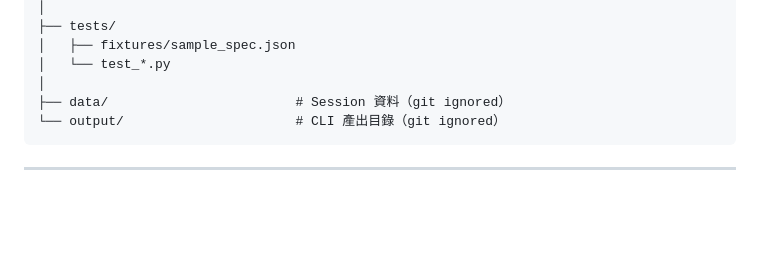
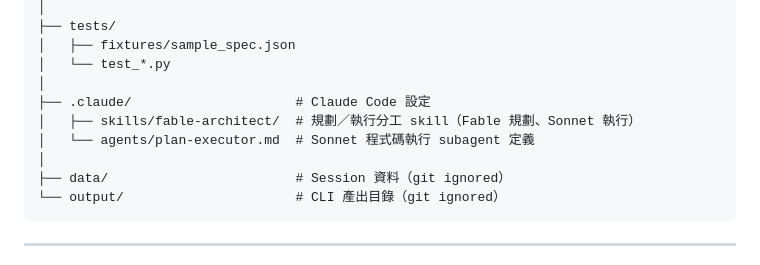
Before and after one commit to jjaass9507/SQL_agent, a Markdown page: README.md, the part around the change. Rendered like a GitHub page; blank space fills up the shorter version.

````diff
--- a/README.md
+++ b/README.md
@@ -294,6 +294,10 @@ SQL_agent/
 │   ├── fixtures/sample_spec.json
 │   └── test_*.py
 │
+├── .claude/                     # Claude Code 設定
+│   ├── skills/fable-architect/  # 規劃／執行分工 skill（Fable 規劃、Sonnet 執行）
+│   └── agents/plan-executor.md  # Sonnet 程式碼執行 subagent 定義
+│
 ├── data/                        # Session 資料（git ignored）
 └── output/                      # CLI 產出目錄（git ignored）
 ```
````
Also changed, not shown: .claude/agents/plan-executor.md (added, +22 -0 lines), 1 other file.
